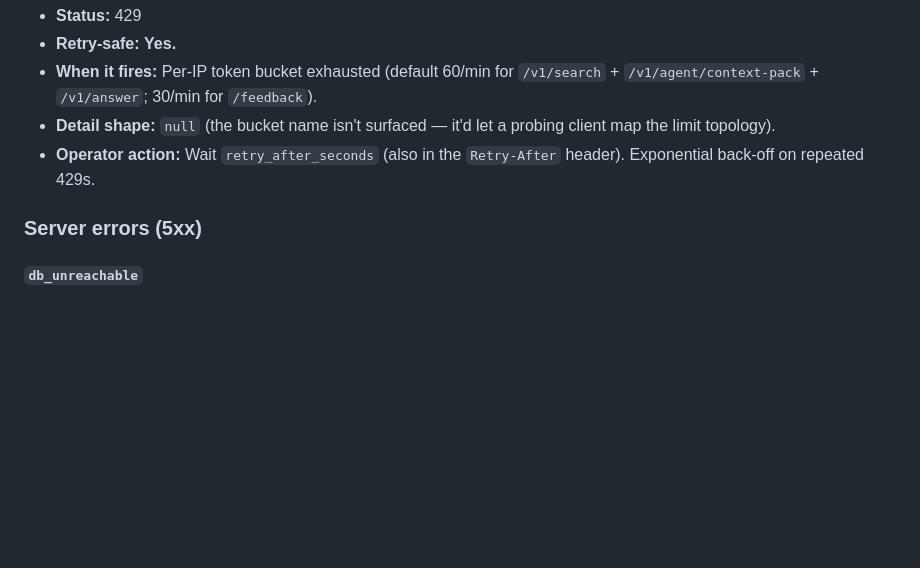
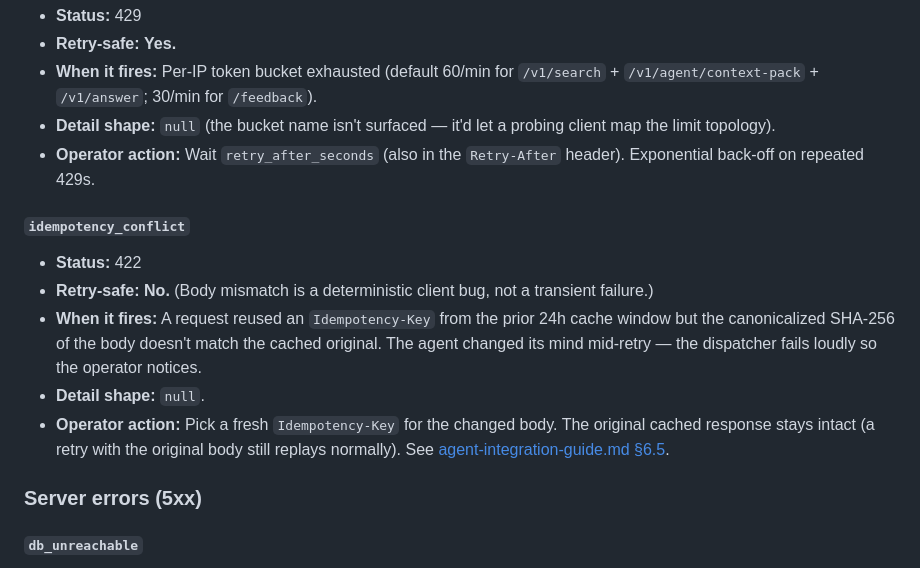
Before and after one commit to williamzujkowski/cf-knowledge-kiln, a Markdown page: docs/error-codes.md, the part around the change. Drawn GitHub-style; blank space fills up the shorter version.

```diff
--- a/docs/error-codes.md
+++ b/docs/error-codes.md
@@ -83,6 +83,14 @@ This page is the canonical reference: the closed-set `error_code` enum, what eac
 - **Detail shape:** `null` (the bucket name isn't surfaced — it'd let a probing client map the limit topology).
 - **Operator action:** Wait `retry_after_seconds` (also in the `Retry-After` header). Exponential back-off on repeated 429s.
 
+#### `idempotency_conflict`
+
+- **Status:** 422
+- **Retry-safe:** **No.** (Body mismatch is a deterministic client bug, not a transient failure.)
+- **When it fires:** A request reused an `Idempotency-Key` from the prior 24h cache window but the canonicalized SHA-256 of the body doesn't match the cached original. The agent changed its mind mid-retry — the dispatcher fails loudly so the operator notices.
+- **Detail shape:** `null`.
+- **Operator action:** Pick a fresh `Idempotency-Key` for the changed body. The original cached response stays intact (a retry with the original body still replays normally). See [agent-integration-guide.md §6.5](./agent-integration-guide.md#65-idempotent-retries--idempotency-key).
+
 ### Server errors (5xx)
 
 #### `db_unreachable`
```
Also changed, not shown: docs/agent-integration-guide.md (+59 -0 lines).
